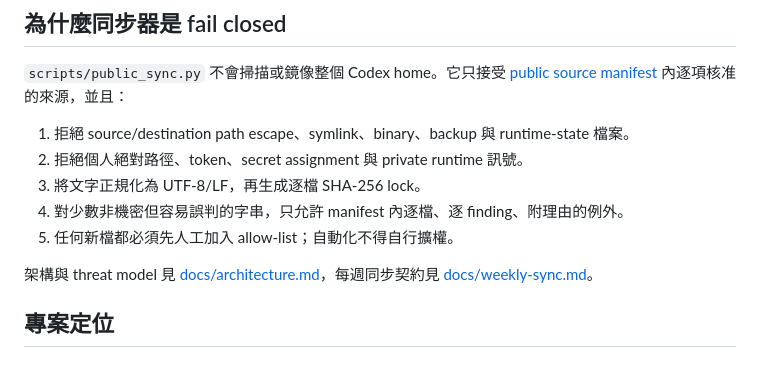
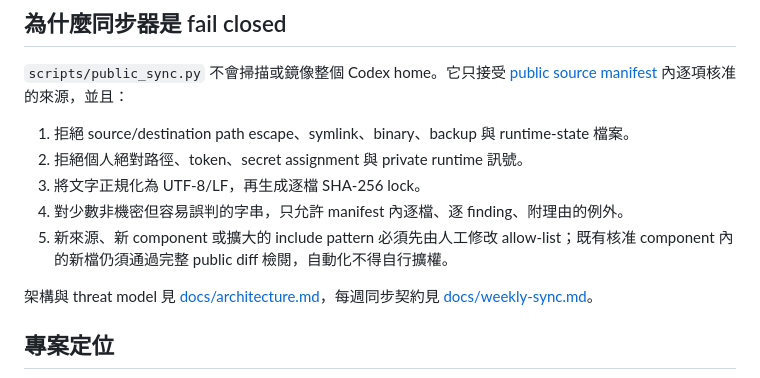
Before and after one commit to phenomenoner/Chatgpt-Codex-App-Plus, a Markdown page: README.md, the part around the change. Rendered like a GitHub page.

Commit message:
docs: clarify allow-listed weekly refresh scope

```diff
--- a/README.md
+++ b/README.md
@@ -80,7 +80,7 @@ Codex 的 personal config、project config 與命令列 override 有明確優先
 2. 拒絕個人絕對路徑、token、secret assignment 與 private runtime 訊號。
 3. 將文字正規化為 UTF-8/LF，再生成逐檔 SHA-256 lock。
 4. 對少數非機密但容易誤判的字串，只允許 manifest 內逐檔、逐 finding、附理由的例外。
-5. 任何新檔都必須先人工加入 allow-list；自動化不得自行擴權。
+5. 新來源、新 component 或擴大的 include pattern 必須先由人工修改 allow-list；既有核准 component 內的新檔仍須通過完整 public diff 檢閱，自動化不得自行擴權。
 
 架構與 threat model 見 [docs/architecture.md](docs/architecture.md)，每週同步契約見 [docs/weekly-sync.md](docs/weekly-sync.md)。
 
```
